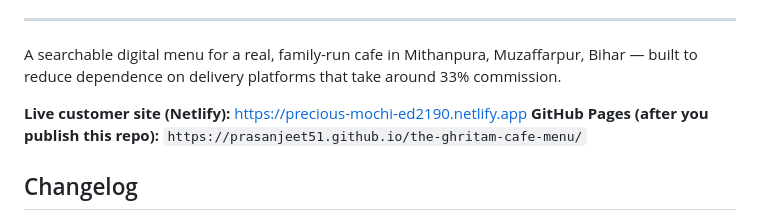
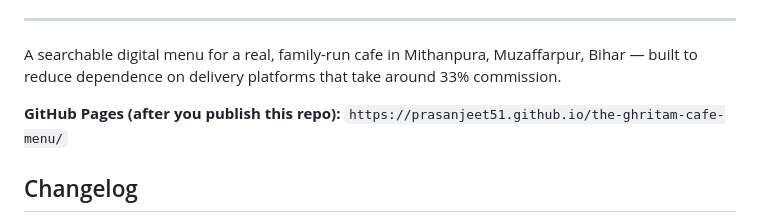
Before and after one commit to prasanjeet51/the-ghritam-cafe-menu, a Markdown page: README.md, the part around the change. Rendered like a GitHub page.

```diff
--- a/README.md
+++ b/README.md
@@ -12,7 +12,7 @@ Same site, same data, new dress. Presentation-layer-only reskin of v5:
 
 A searchable digital menu for a real, family-run cafe in Mithanpura, Muzaffarpur, Bihar — built to reduce dependence on delivery platforms that take around 33% commission.
 
-**Live customer site (Netlify):** https://precious-mochi-ed2190.netlify.app
+
 **GitHub Pages (after you publish this repo):** `https://prasanjeet51.github.io/the-ghritam-cafe-menu/`
 
 ## Changelog
```
